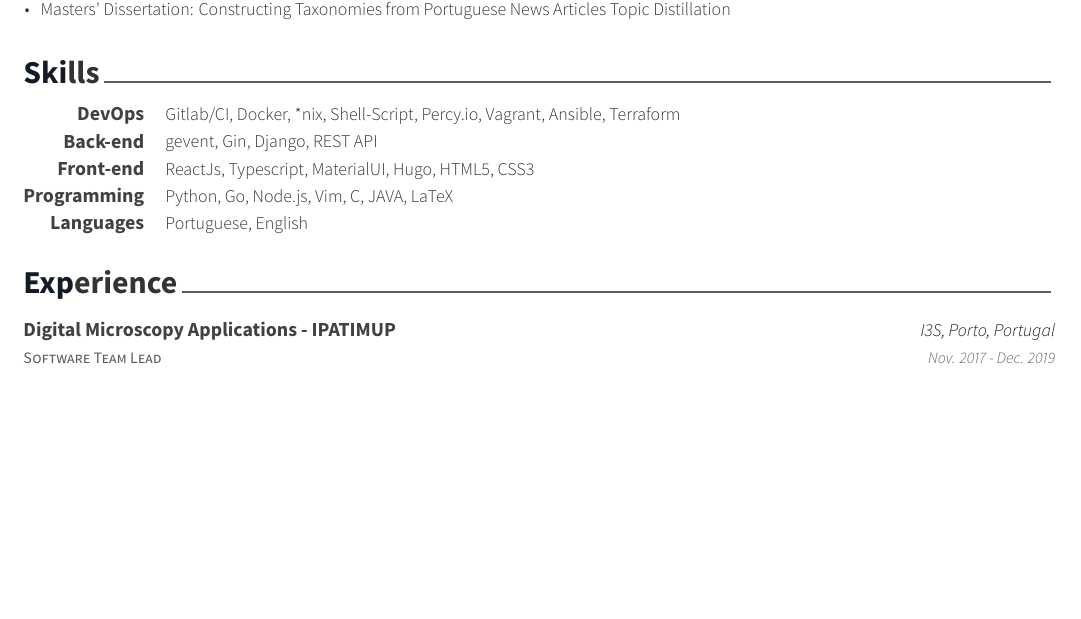
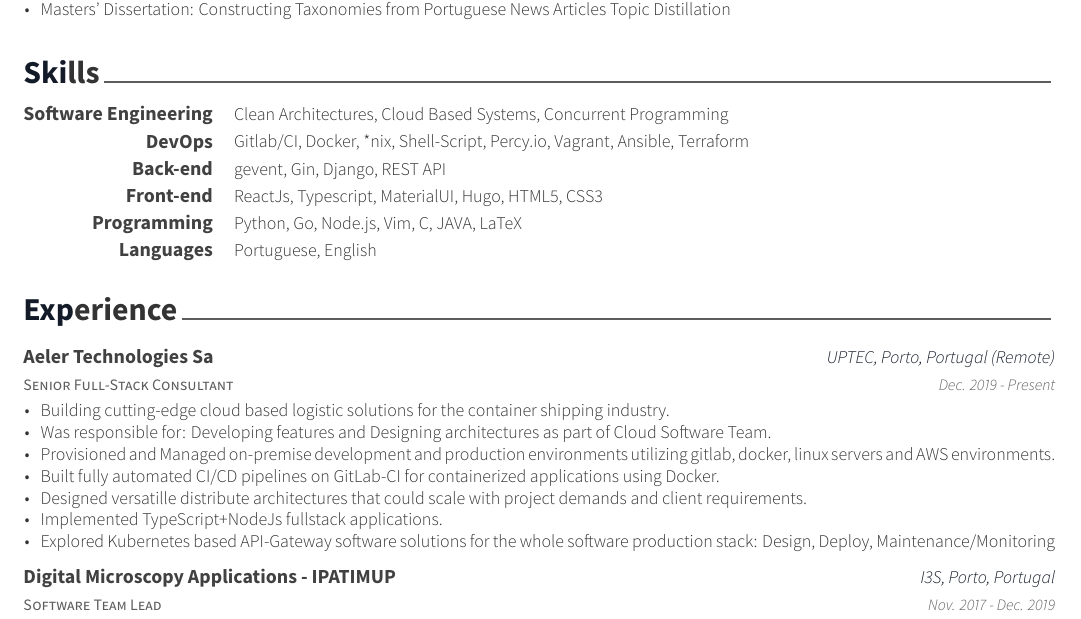
Before and after one commit to rui-teixeira/Awesome-CV, a LaTeX CV (rt/cv.tex, which reads rt/cv/experience.tex, rt/cv/skills.tex): part of page 1 of 2, cut so that both start at the same text, the shorter picture padded with empty space. The pictures show the PDF file rt/Rui_Teixeira.pdf that the author committed with the source.

Commit message:
Update with AELER info

```diff
--- a/rt/cv/experience.tex
+++ b/rt/cv/experience.tex
@@ -8,6 +8,24 @@
 %	CONTENT
 %-------------------------------------------------------------------------------
 \begin{cventries}
+
+%---------------------------------------------------------
+  \cventry
+    {Senior Full-Stack Consultant} % Job title
+    {Aeler Technologies Sa} % Organization
+		{UPTEC, Porto, Portugal (Remote)} % Location
+    {Dec. 2019 - Present} % Date(s)
+    {
+      \begin{cvitems} % Description(s) of tasks/responsibilities
+        \item {Building cutting-edge cloud based logistic solutions for the container shipping industry.}
+        \item {Was responsible for: Developing features and Designing architectures as part of Cloud Software Team.}
+	\item {Provisioned and Managed on-premise development and production environments utilizing gitlab, docker, linux servers and AWS environments.}
+        \item {Built fully automated CI/CD pipelines on GitLab-CI for containerized applications using Docker.}
+				\item {Designed versatille distribute architectures that could scale with project demands and client requirements.}
+        \item {Implemented TypeScript+NodeJs fullstack applications.}
+        \item {Explored Kubernetes based API-Gateway software solutions for the whole software production stack: Design, Deploy, Maintenance/Monitoring}
+      \end{cvitems}
+    }
 
 %---------------------------------------------------------
   \cventry
--- a/rt/cv/skills.tex
+++ b/rt/cv/skills.tex
@@ -8,6 +8,11 @@
 %	CONTENT
 %-------------------------------------------------------------------------------
 \begin{cvskills}
+
+%---------------------------------------------------------
+  \cvskill
+    {Software Engineering} % Category
+    {Clean Architectures, Cloud Based Systems, Concurrent Programming} % Skills
 
 %---------------------------------------------------------
   \cvskill
```
Also changed, not shown: rt/Rui_Teixeira.pdf.
